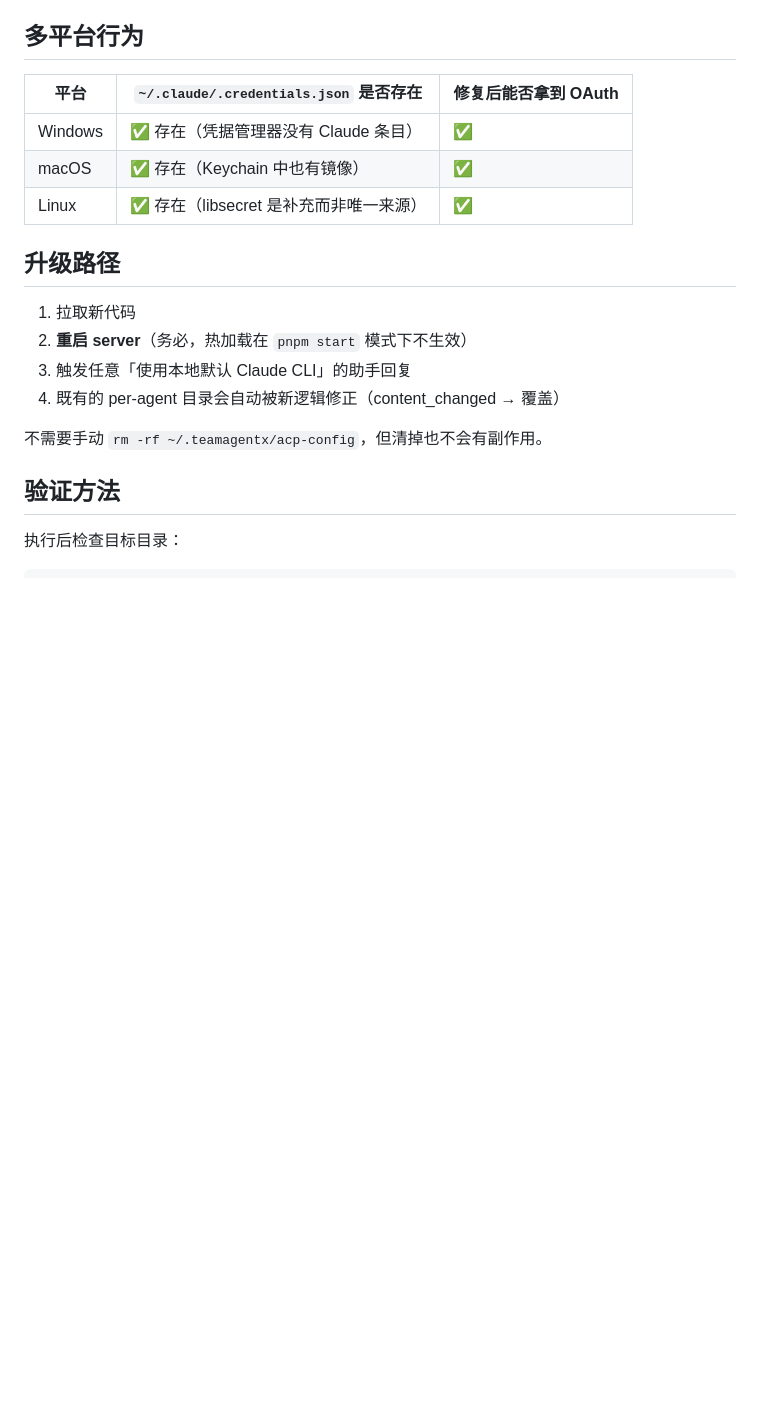
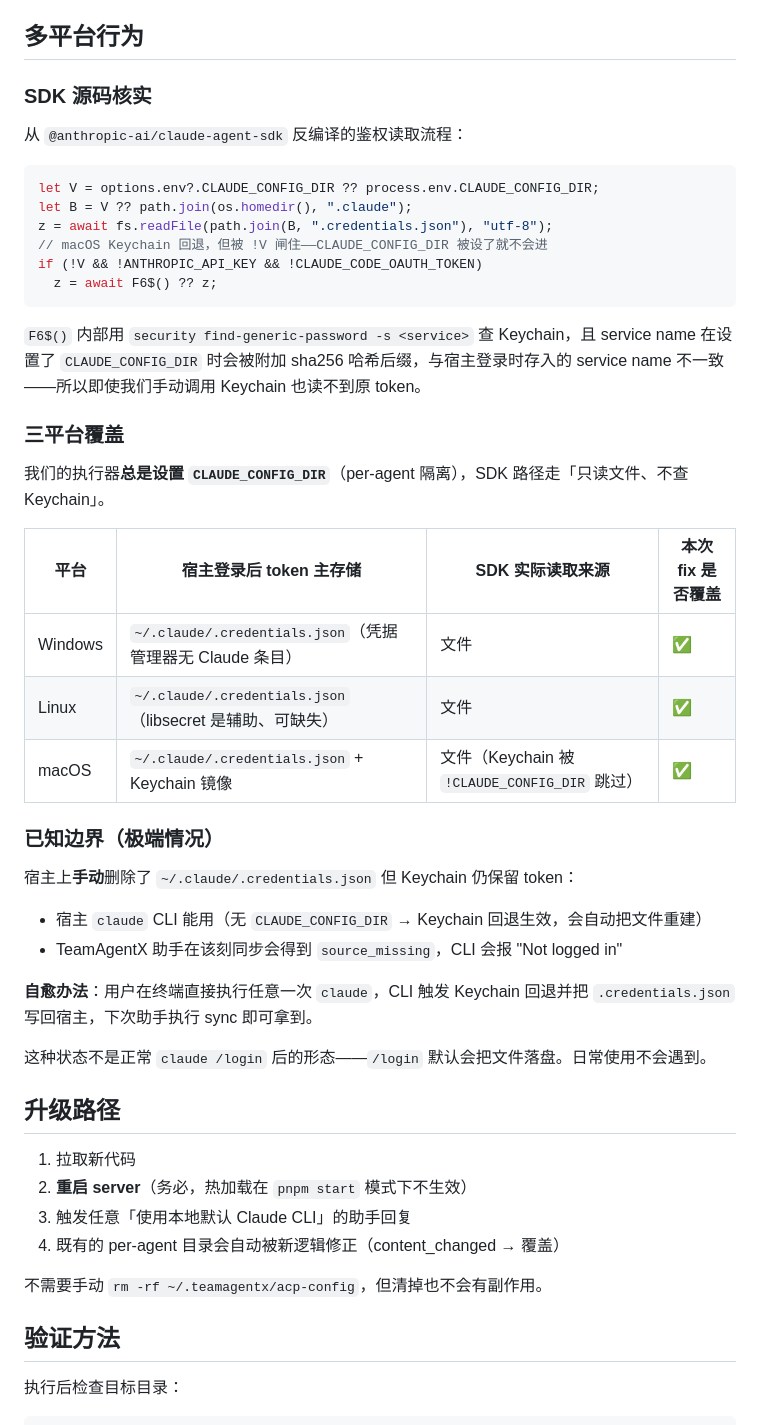
Before and after one commit to dbfu/teamagentx, a Markdown page: docs/fix-claude-local-default-not-logged-in.md, the part around the change. Drawn GitHub-style; blank space fills up the shorter version.

Commit message:
docs: clarify macOS coverage for credentials sync fix
通过反编译 @anthropic-ai/claude-agent-sdk 核实：执行器设置
CLAUDE_CONFIG_DIR 时，SDK 在所有平台都只读 .credentials.json 文件，
macOS Keychain 回退因 !CLAUDE_CONFIG_DIR 闸门不会触发，service name 还
会附加 hash 后缀与宿主登录时不一致。因此本次 fix 在 Windows/Linux/macOS
均覆盖正常登录场景。

补充极端边界：手动删宿主 .credentials.json 但 Keychain 仍有 token 时，
TeamAgentX 会失败，但终端任意执行一次 claude 即可让 CLI 自动回填文件。

Co-Authored-By: Claude Opus 4.7 <noreply@anthropic.com>

````diff
--- a/docs/fix-claude-local-default-not-logged-in.md
+++ b/docs/fix-claude-local-default-not-logged-in.md
@@ -161,11 +161,41 @@ if (syncResult.settings.copied || syncResult.state.copied || syncResult.credenti
 
 ## 多平台行为
 
-| 平台 | `~/.claude/.credentials.json` 是否存在 | 修复后能否拿到 OAuth |
-|---|---|---|
-| Windows | ✅ 存在（凭据管理器没有 Claude 条目） | ✅ |
-| macOS | ✅ 存在（Keychain 中也有镜像） | ✅ |
-| Linux | ✅ 存在（libsecret 是补充而非唯一来源） | ✅ |
+### SDK 源码核实
+
+从 `@anthropic-ai/claude-agent-sdk` 反编译的鉴权读取流程：
+
+```js
+let V = options.env?.CLAUDE_CONFIG_DIR ?? process.env.CLAUDE_CONFIG_DIR;
+let B = V ?? path.join(os.homedir(), ".claude");
+z = await fs.readFile(path.join(B, ".credentials.json"), "utf-8");
+// macOS Keychain 回退，但被 !V 闸住——CLAUDE_CONFIG_DIR 被设了就不会进
+if (!V && !ANTHROPIC_API_KEY && !CLAUDE_CODE_OAUTH_TOKEN)
+  z = await F6$() ?? z;
+```
+
+`F6$()` 内部用 `security find-generic-password -s <service>` 查 Keychain，且 service name 在设置了 `CLAUDE_CONFIG_DIR` 时会被附加 sha256 哈希后缀，与宿主登录时存入的 service name 不一致——所以即使我们手动调用 Keychain 也读不到原 token。
+
+### 三平台覆盖
+
+我们的执行器**总是设置 `CLAUDE_CONFIG_DIR`**（per-agent 隔离），SDK 路径走「只读文件、不查 Keychain」。
+
+| 平台 | 宿主登录后 token 主存储 | SDK 实际读取来源 | 本次 fix 是否覆盖 |
+|---|---|---|---|
+| Windows | `~/.claude/.credentials.json`（凭据管理器无 Claude 条目） | 文件 | ✅ |
+| Linux | `~/.claude/.credentials.json`（libsecret 是辅助、可缺失） | 文件 | ✅ |
+| macOS | `~/.claude/.credentials.json` + Keychain 镜像 | 文件（Keychain 被 `!CLAUDE_CONFIG_DIR` 跳过） | ✅ |
+
+### 已知边界（极端情况）
+
+宿主上**手动**删除了 `~/.claude/.credentials.json` 但 Keychain 仍保留 token：
+
+- 宿主 `claude` CLI 能用（无 `CLAUDE_CONFIG_DIR` → Keychain 回退生效，会自动把文件重建）
+- TeamAgentX 助手在该刻同步会得到 `source_missing`，CLI 会报 "Not logged in"
+
+**自愈办法**：用户在终端直接执行任意一次 `claude`，CLI 触发 Keychain 回退并把 `.credentials.json` 写回宿主，下次助手执行 sync 即可拿到。
+
+这种状态不是正常 `claude /login` 后的形态——`/login` 默认会把文件落盘。日常使用不会遇到。
 
 ## 升级路径
 
````
